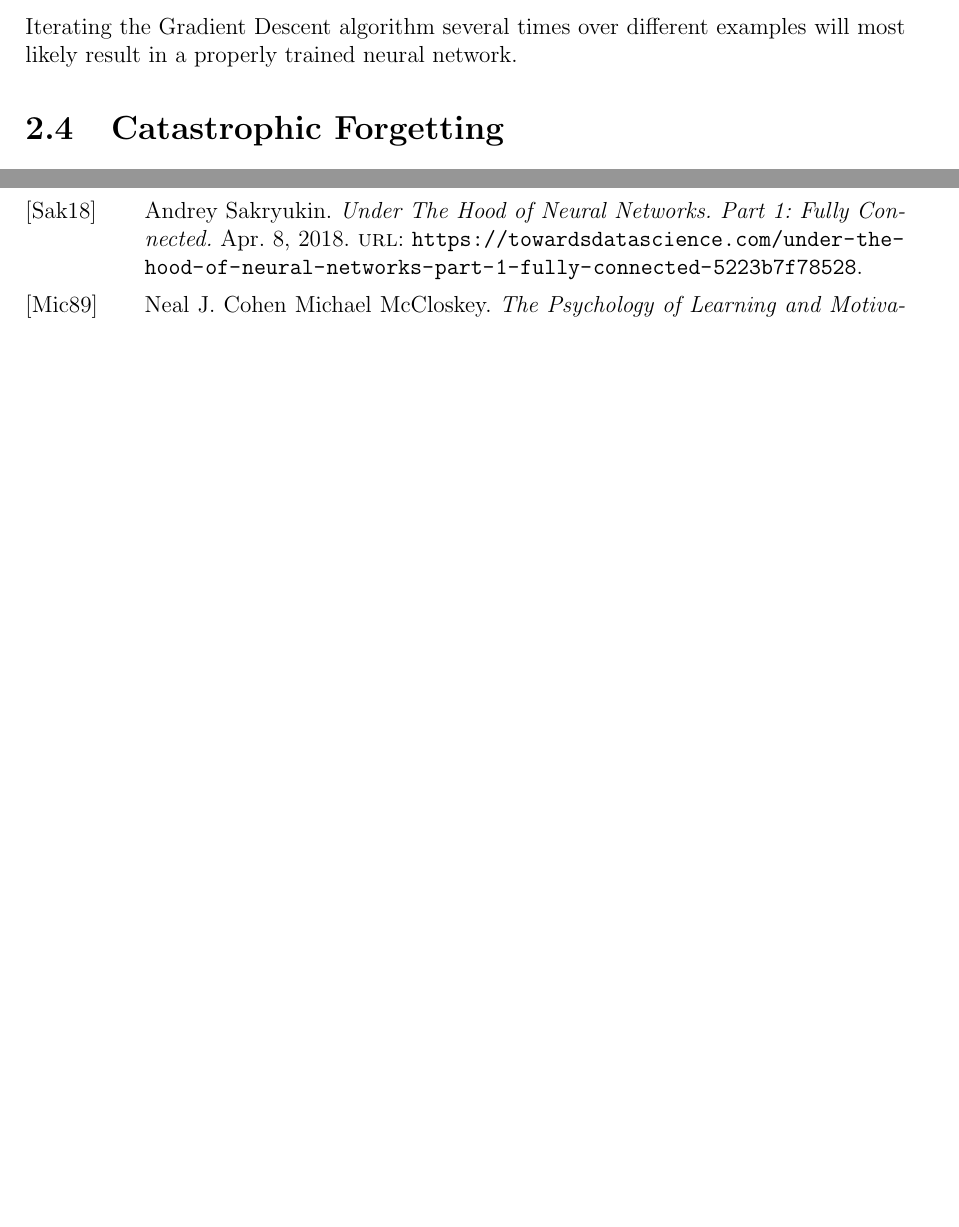
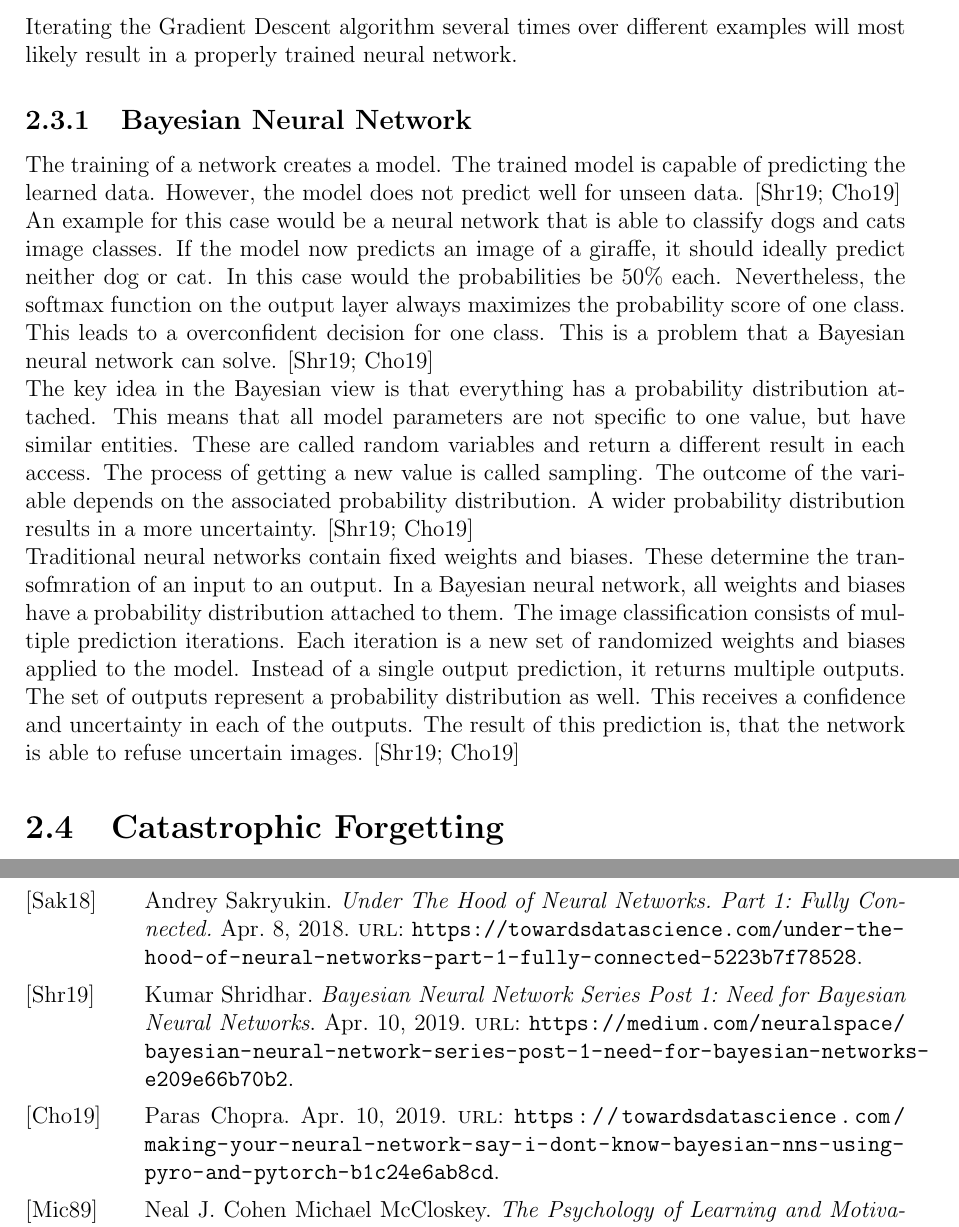
Before and after one commit to fwiech/incremental-machine-learning, a LaTeX thesis (thesis/main.tex, which reads thesis/chapters/2_Foundations.tex): two parts of pages 25 and 58 of 61 before the commit and two parts of pages 25 and 59 of 62 after it, joined at a grey line, cut so that both start at the same text, the shorter picture padded with empty space. Compiled offline with pdfLaTeX.

Commit message:
add bayesian

```diff
--- a/thesis/chapters/2_Foundations.tex
+++ b/thesis/chapters/2_Foundations.tex
@@ -232,6 +232,40 @@ He defines how detailed each learning step should be.
 \newline
 Iterating the Gradient Descent algorithm several times over different examples will most likely result in a properly trained neural network.
 
+\subsection{Bayesian Neural Network}
+\label{foundation_bayesian_nn}
+
+The training of a network creates a model.
+The trained model is capable of predicting the learned data.
+However, the model does not predict well for unseen data.
+\cite{bayesian_nn_need, explain_bayesian_nn}
+\newline
+An example for this case would be a neural network that is able to classify dogs and cats image classes.
+If the model now predicts an image of a giraffe, it should ideally predict neither dog or cat. In this case would the probabilities be 50\% each.
+Nevertheless, the softmax function on the output layer always maximizes the probability score of one class.
+This leads to a overconfident decision for one class.
+This is a problem that a Bayesian neural network can solve.
+\cite{bayesian_nn_need, explain_bayesian_nn}
+\newline
+The key idea in the Bayesian view is that everything has a probability distribution attached.
+This means that all model parameters are not specific to one value, but have similar entities.
+These are called random variables and return a different result in each access.
+The process of getting a new value is called sampling.
+The outcome of the variable depends on the associated probability distribution.
+A wider probability distribution results in a more uncertainty.
+\cite{bayesian_nn_need, explain_bayesian_nn}
+\newline
+Traditional neural networks contain fixed weights and biases.
+These determine the transofmration of an input to an output.
+In a Bayesian neural network, all weights and biases have a probability distribution attached to them.
+The image classification consists of multiple prediction iterations.
+Each iteration is a new set of randomized weights and biases applied to the model.
+Instead of a single output prediction, it returns multiple outputs.
+The set of outputs represent a probability distribution as well.
+This receives a confidence and uncertainty in each of the outputs.
+The result of this prediction is, that the network is able to refuse uncertain images.
+\cite{bayesian_nn_need, explain_bayesian_nn}
+
 \section{Catastrophic Forgetting}
 \label{catastrophic_forgetting}
 
```
Also changed, not shown: thesis/references.bib (+11 -0 lines), thesis/chapters/2_Foundations.tex (4 more changed lines).
